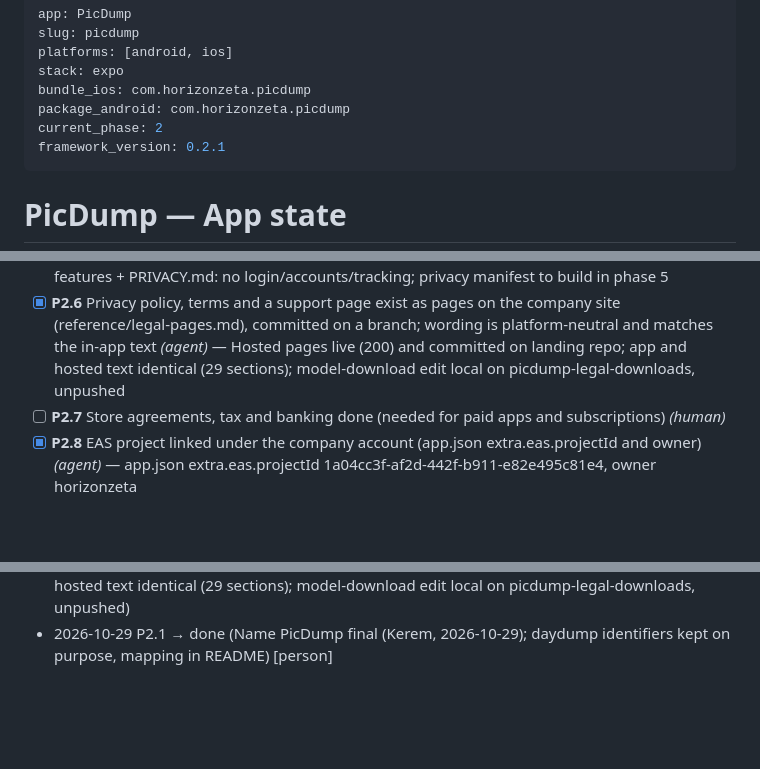
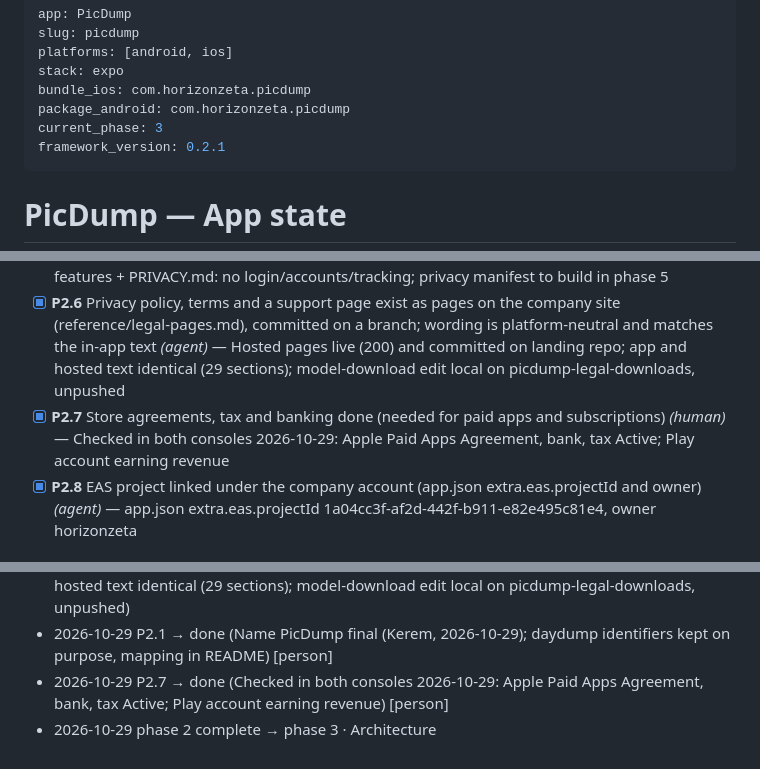
Before and after one commit to kerembay9/daydump-app, a Markdown page: APP_STATE.md, 3 parts joined by grey strips. Drawn GitHub-style; blank space fills up the shorter version.

Commit message:
Docs: phase 2 closed (P2.7 agreements, tax, banking confirmed)
Co-Authored-By: Claude Sonnet 5.5 <noreply@anthropic.com>

```diff
--- a/APP_STATE.md
+++ b/APP_STATE.md
@@ -5,7 +5,7 @@ platforms: [android, ios]
 stack: expo
 bundle_ios: com.horizonzeta.picdump
 package_android: com.horizonzeta.picdump
-current_phase: 2
+current_phase: 3
 framework_version: 0.2.1
 ---
 
@@ -47,7 +47,7 @@ Managed by app-factory. Tick gates with `af set` or the dashboard (`af ui`).
 - [x] **P2.4** PRIVACY.md data inventory: every data type, where it goes, which third parties _(auto)_ — auto: pass (2026-10-29)
 - [x] **P2.5** Required store features listed: Apple sign-in (if any third-party login), in-app account deletion (if accounts), privacy manifest, ATT (if tracking) _(agent)_ — PRD.md Required store features + PRIVACY.md: no login/accounts/tracking; privacy manifest to build in phase 5
 - [x] **P2.6** Privacy policy, terms and a support page exist as pages on the company site (reference/legal-pages.md), committed on a branch; wording is platform-neutral and matches the in-app text _(agent)_ — Hosted pages live (200) and committed on landing repo; app and hosted text identical (29 sections); model-download edit local on picdump-legal-downloads, unpushed
-- [ ] **P2.7** Store agreements, tax and banking done (needed for paid apps and subscriptions) _(human)_
+- [x] **P2.7** Store agreements, tax and banking done (needed for paid apps and subscriptions) _(human)_ — Checked in both consoles 2026-10-29: Apple Paid Apps Agreement, bank, tax Active; Play account earning revenue
 - [x] **P2.8** EAS project linked under the company account (app.json extra.eas.projectId and owner) _(agent)_ — app.json extra.eas.projectId 1a04cc3f-af2d-442f-b911-e82e495c81e4, owner horizonzeta
 
 ## Phase 3 · Architecture
@@ -153,3 +153,5 @@ Managed by app-factory. Tick gates with `af set` or the dashboard (`af ui`).
 - 2026-10-29 P2.8 → done (app.json extra.eas.projectId 1a04cc3f-af2d-442f-b911-e82e495c81e4, owner horizonzeta)
 - 2026-10-29 P2.6 → done (Hosted pages live (200) and committed on landing repo; app and hosted text identical (29 sections); model-download edit local on picdump-legal-downloads, unpushed)
 - 2026-10-29 P2.1 → done (Name PicDump final (Kerem, 2026-10-29); daydump identifiers kept on purpose, mapping in README) [person]
+- 2026-10-29 P2.7 → done (Checked in both consoles 2026-10-29: Apple Paid Apps Agreement, bank, tax Active; Play account earning revenue) [person]
+- 2026-10-29 phase 2 complete → phase 3 · Architecture
```
